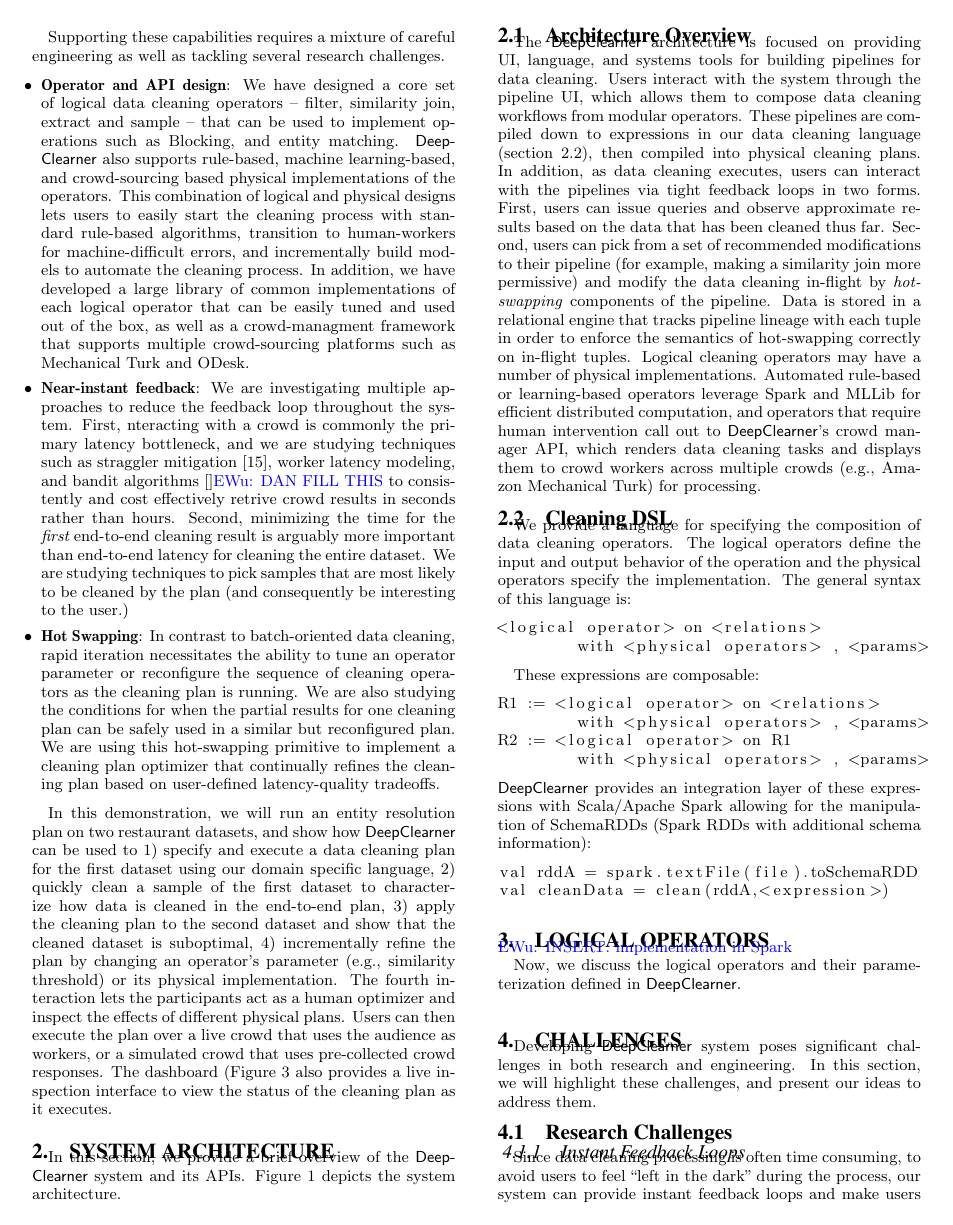
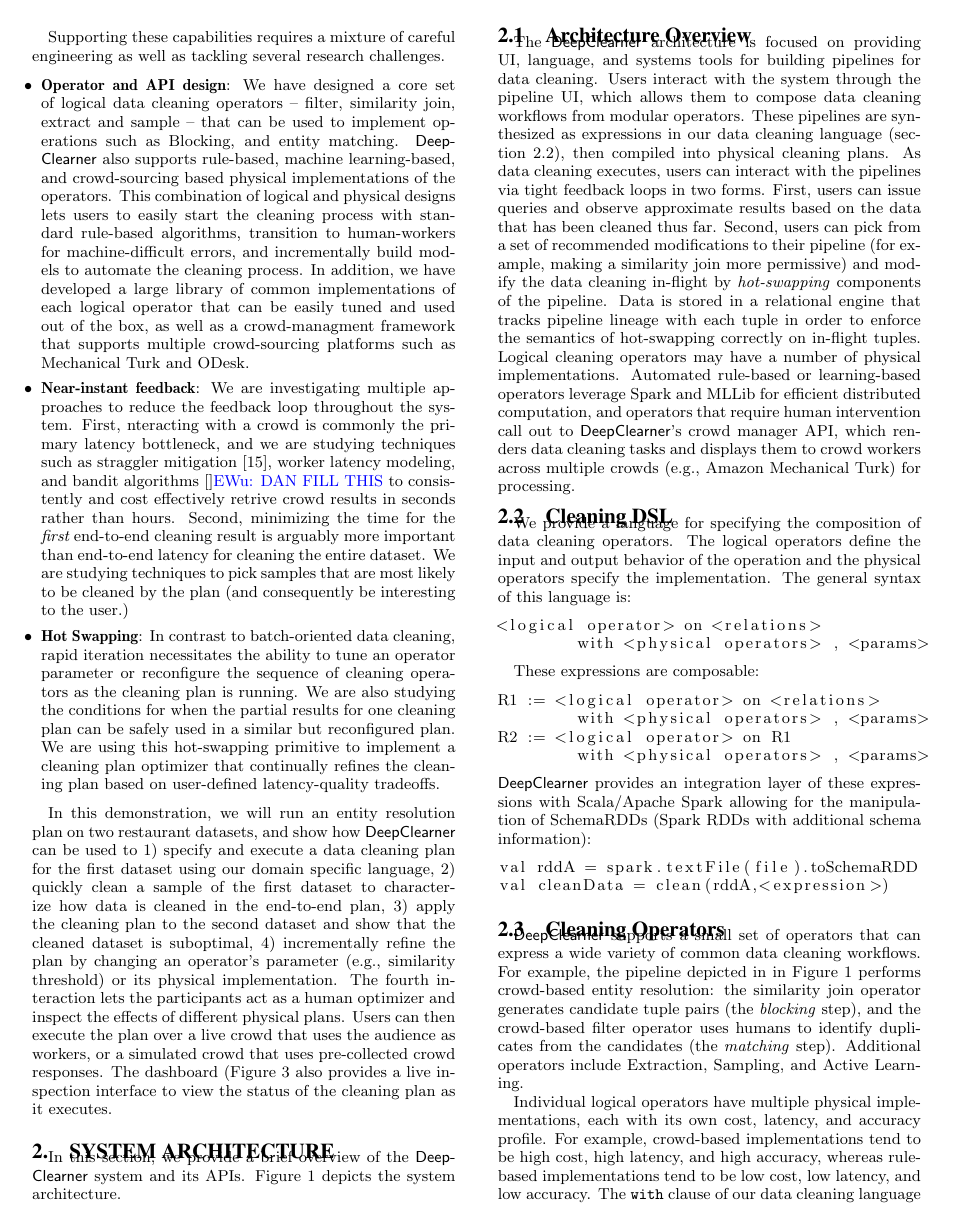
Before and after one commit to sjyk/vldb15-demo, a LaTeX paper (demo.tex, which reads architecture.tex): page 2 of 5. Compiled offline with pdfLaTeX.

Commit message:
More architecture text, removed unused section.

```diff
--- a/architecture.tex
+++ b/architecture.tex
@@ -14,8 +14,8 @@
 \subsection{Architecture Overview}
 The \sys architecture is focused on providing UI, language, and systems tools for building pipelines for data cleaning.
 Users interact with the system through the pipeline UI, which allows them to compose data cleaning workflows from modular operators.
-These pipelines are compiled down to expressions in our data cleaning language (section~\ref{sec:dsl}), then compiled into physical cleaning plans.
-In addition, as data cleaning executes, users can interact with the pipelines via tight feedback loops in two forms.
+These pipelines are synthesized as expressions in our data cleaning language (section~\ref{sec:dsl}), then compiled into physical cleaning plans.
+As data cleaning executes, users can interact with the pipelines via tight feedback loops in two forms.
 First, users can issue queries and observe approximate results based on the data that has been cleaned thus far.
 Second, users can pick from a set of recommended modifications to their pipeline (for example, making a similarity join more permissive) and modify the data cleaning in-flight by \textit{hot-swapping} components of the pipeline.
 Data is stored in a relational engine that tracks pipeline lineage with each tuple in order to enforce the semantics of hot-swapping correctly on in-flight tuples.
@@ -45,3 +45,9 @@
 val rddA = spark.textFile(file).toSchemaRDD
 val cleanData = clean(rddA,<expression>)
 \end{lstlisting}
+
+\subsection{Cleaning Operators}
+\label{sec:operators}
+\sys supports a small set of operators that can express a wide variety of common data cleaning workflows. For example, the pipeline depicted in in Figure~\ref{fig:arch} performs crowd-based entity resolution: the similarity join operator generates candidate tuple pairs (the \textit{blocking} step), and the crowd-based filter operator uses humans to identify duplicates from the candidates (the \textit{matching} step). Additional operators include Extraction, Sampling, and Active Learning.
+
+Individual logical operators have multiple physical implementations, each with its own cost, latency, and accuracy profile. For example, crowd-based implementations tend to be high cost, high latency, and high accuracy, whereas rule-based implementations tend to be low cost, low latency, and low accuracy. The \texttt{with} clause of our data cleaning language allows users to explicitly specify desired physical operators, and \sys's recommendation engine provides actionable suggestions for modifying the pipeline to navigate the tradeoff space.
```
Also changed, not shown: demo.tex (+1 -1 lines), architecture.tex (2 more changed lines).
